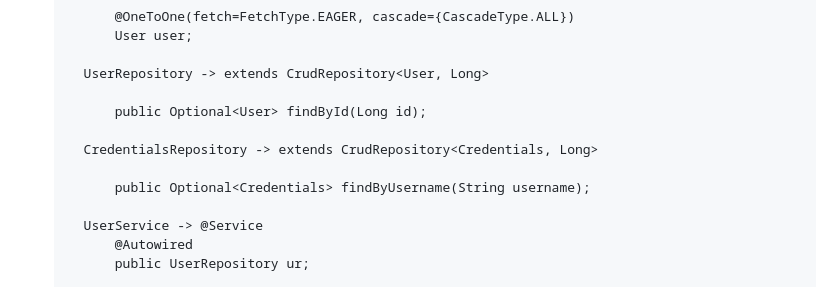
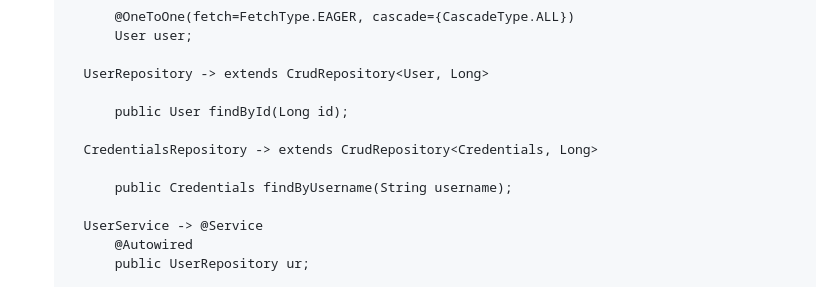
Before and after one commit to livingmeme03/siw-variant, a Markdown page: workflow.md, the part around the change. GitHub-like rendering.

```diff
--- a/workflow.md
+++ b/workflow.md
@@ -35,11 +35,11 @@ Persistenza:
 
         UserRepository -> extends CrudRepository<User, Long>
 
-            public Optional<User> findById(Long id);
+            public User findById(Long id);
 
         CredentialsRepository -> extends CrudRepository<Credentials, Long>
 
-            public Optional<Credentials> findByUsername(String username);
+            public Credentials findByUsername(String username);
 
         UserService -> @Service
             @Autowired
```
